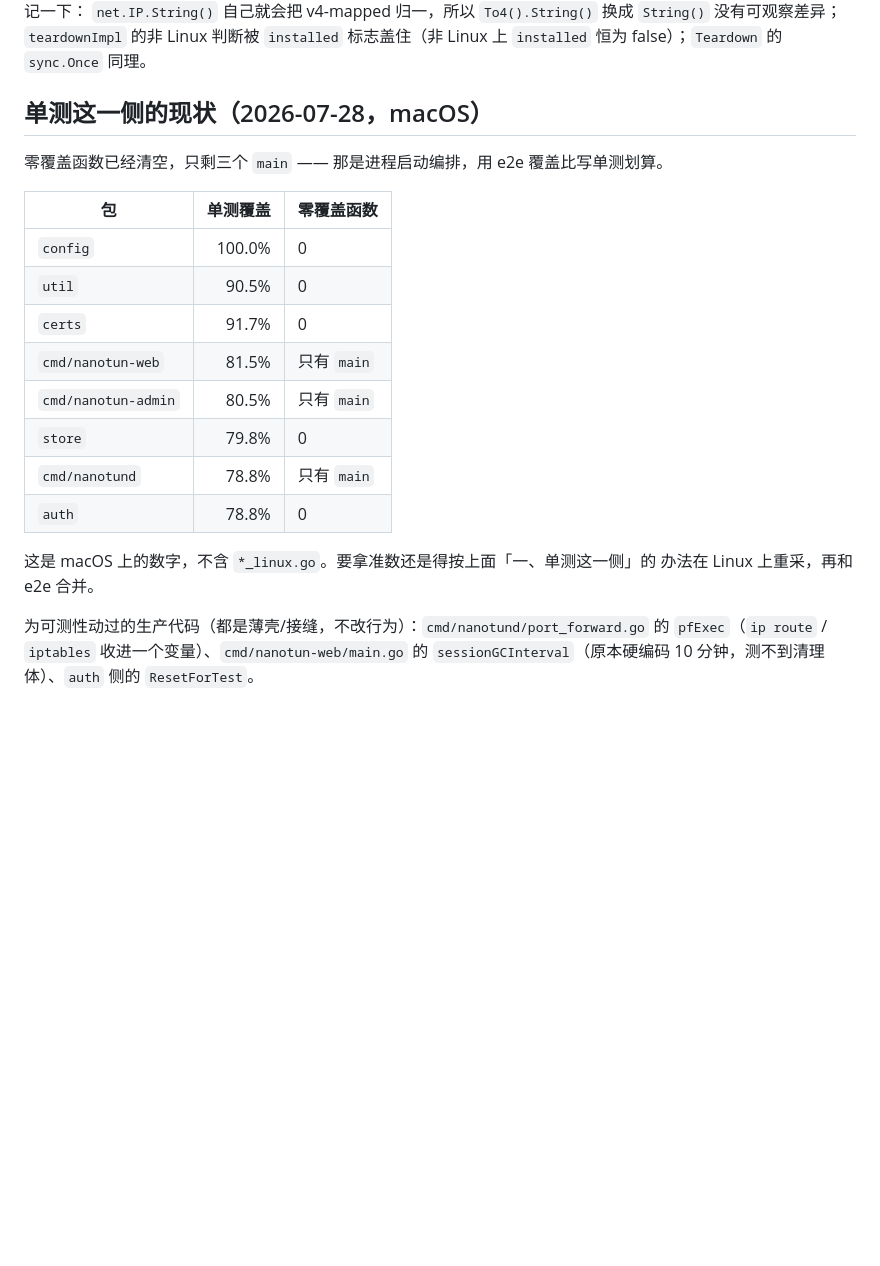
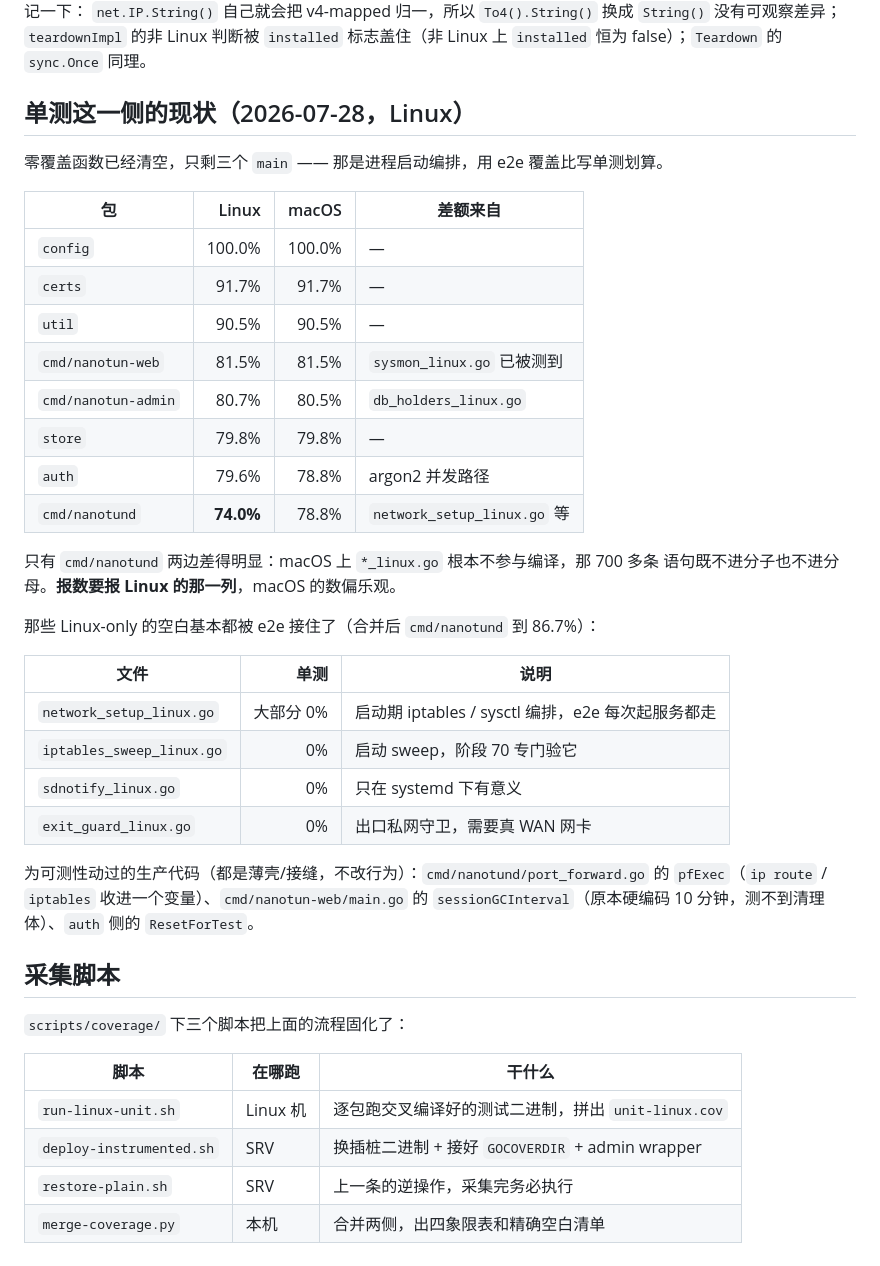
Before and after one commit to nanotun/server, a Markdown page: docs/COVERAGE.md, the part around one of its changes. Rendered like a GitHub page; blank space fills up the shorter version.

```diff
--- a/docs/COVERAGE.md
+++ b/docs/COVERAGE.md
@@ -159,24 +194,44 @@ Linux 上执行，开发机没有真 iptables、三机 e2e 也没开这个开关
 没有可观察差异；`teardownImpl` 的非 Linux 判断被 `installed` 标志盖住（非 Linux 上
 `installed` 恒为 false）；`Teardown` 的 `sync.Once` 同理。
 
-## 单测这一侧的现状（2026-07-28，macOS）
+## 单测这一侧的现状（2026-07-28，Linux）
 
 零覆盖函数已经清空，只剩三个 `main` —— 那是进程启动编排，用 e2e 覆盖比写单测划算。
 
-| 包 | 单测覆盖 | 零覆盖函数 |
+| 包 | Linux | macOS | 差额来自 |
+|---|---:|---:|---|
+| `config` | 100.0% | 100.0% | — |
+| `certs` | 91.7% | 91.7% | — |
+| `util` | 90.5% | 90.5% | — |
+| `cmd/nanotun-web` | 81.5% | 81.5% | `sysmon_linux.go` 已被测到 |
+| `cmd/nanotun-admin` | 80.7% | 80.5% | `db_holders_linux.go` |
+| `store` | 79.8% | 79.8% | — |
+| `auth` | 79.6% | 78.8% | argon2 并发路径 |
+| `cmd/nanotund` | **74.0%** | 78.8% | `network_setup_linux.go` 等 |
+
+只有 `cmd/nanotund` 两边差得明显：macOS 上 `*_linux.go` 根本不参与编译，那 700 多条
+语句既不进分子也不进分母。**报数要报 Linux 的那一列**，macOS 的数偏乐观。
+
+那些 Linux-only 的空白基本都被 e2e 接住了（合并后 `cmd/nanotund` 到 86.7%）：
+
+| 文件 | 单测 | 说明 |
 |---|---:|---|
-| `config` | 100.0% | 0 |
-| `util` | 90.5% | 0 |
-| `certs` | 91.7% | 0 |
-| `cmd/nanotun-web` | 81.5% | 只有 `main` |
-| `cmd/nanotun-admin` | 80.5% | 只有 `main` |
-| `store` | 79.8% | 0 |
-| `cmd/nanotund` | 78.8% | 只有 `main` |
-| `auth` | 78.8% | 0 |
-
-这是 macOS 上的数字，不含 `*_linux.go`。要拿准数还是得按上面「一、单测这一侧」的
-办法在 Linux 上重采，再和 e2e 合并。
+| `network_setup_linux.go` | 大部分 0% | 启动期 iptables / sysctl 编排，e2e 每次起服务都走 |
+| `iptables_sweep_linux.go` | 0% | 启动 sweep，阶段 70 专门验它 |
+| `sdnotify_linux.go` | 0% | 只在 systemd 下有意义 |
+| `exit_guard_linux.go` | 0% | 出口私网守卫，需要真 WAN 网卡 |
 
 为可测性动过的生产代码（都是薄壳/接缝，不改行为）：`cmd/nanotund/port_forward.go`
 的 `pfExec`（`ip route` / `iptables` 收进一个变量）、`cmd/nanotun-web/main.go` 的
 `sessionGCInterval`（原本硬编码 10 分钟，测不到清理体）、`auth` 侧的 `ResetForTest`。
+
+## 采集脚本
+
+`scripts/coverage/` 下三个脚本把上面的流程固化了：
+
+| 脚本 | 在哪跑 | 干什么 |
+|---|---|---|
+| `run-linux-unit.sh` | Linux 机 | 逐包跑交叉编译好的测试二进制，拼出 `unit-linux.cov` |
+| `deploy-instrumented.sh` | SRV | 换插桩二进制 + 接好 `GOCOVERDIR` + admin wrapper |
+| `restore-plain.sh` | SRV | 上一条的逆操作，采集完务必执行 |
+| `merge-coverage.py` | 本机 | 合并两侧，出四象限表和精确空白清单 |
```
Also changed, not shown: other parts of docs/COVERAGE.md (+50 -15 lines).
